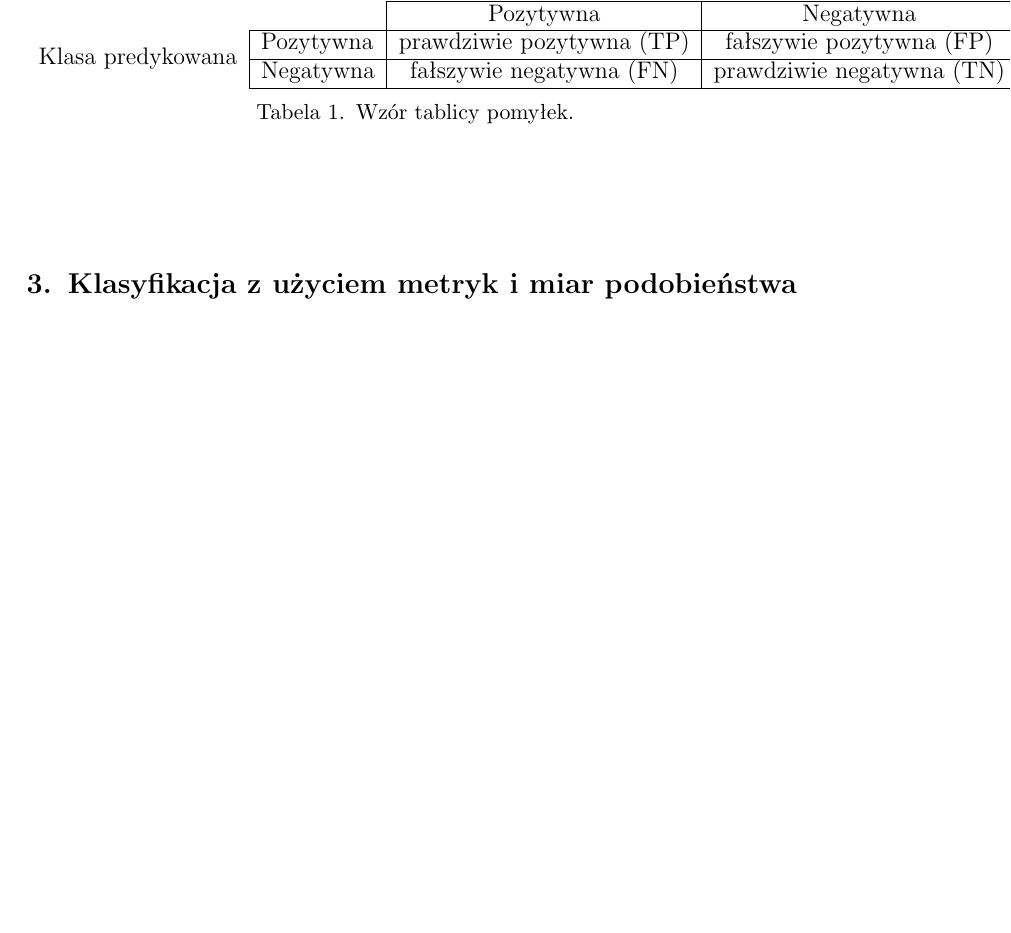
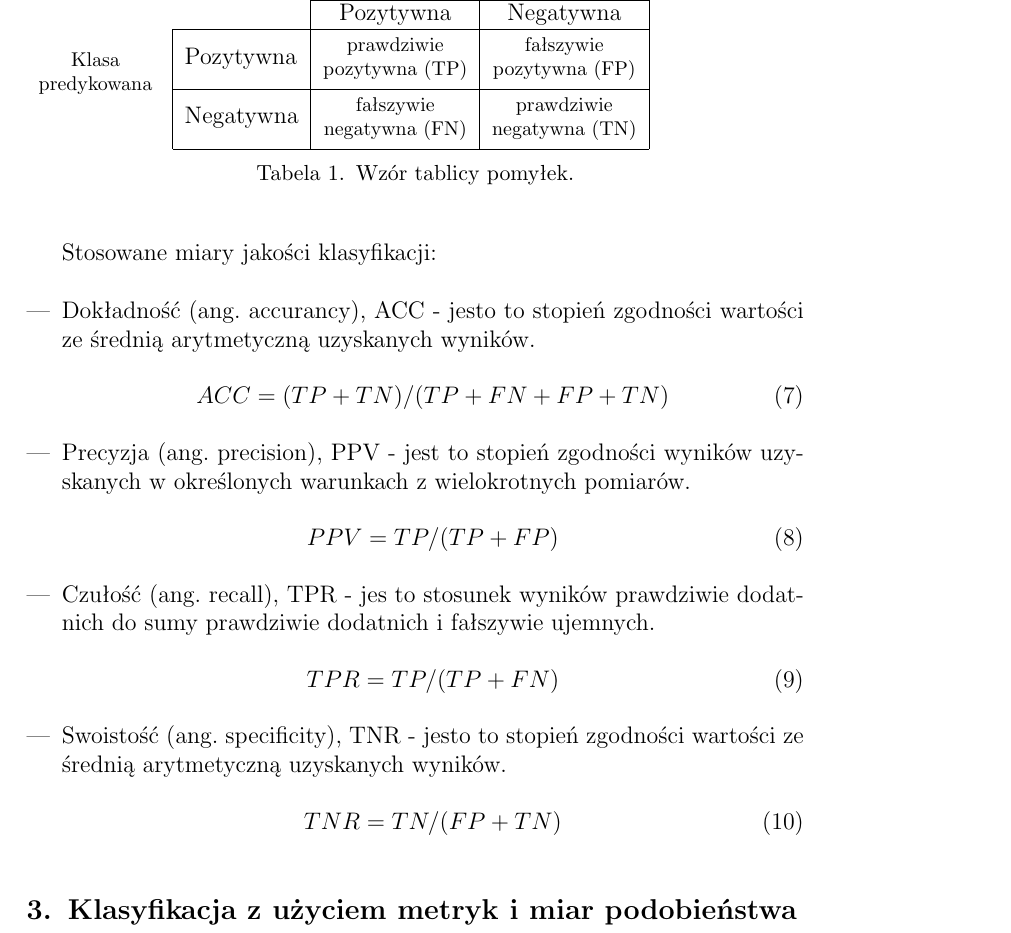
Before and after one commit to JuliaSzymanska/Computer-Recognition-System, a LaTeX document (Sprawozdanie/Sprawozdanie-projekt-1-klasyfikacja.tex): part of page 4 of 5 before the commit and part of page 4 of 6 after it, cut so that both start at the same text, the shorter picture padded with empty space. Compiled offline with pdfLaTeX.

Commit message:
Added tablica pomylek

```diff
--- a/Sprawozdanie/Sprawozdanie-projekt-1-klasyfikacja.tex
+++ b/Sprawozdanie/Sprawozdanie-projekt-1-klasyfikacja.tex
@@ -1,6 +1,7 @@
 \documentclass{classrep}
 \usepackage[utf8]{inputenc}
 \usepackage{color}
+\usepackage{makecell}
 
 \studycycle{Informatyka, studia STACJONARNE, I st.}
 \coursesemester{VI}
@@ -71,23 +72,29 @@ Wektor cech będzie reprezentowany w postaci:
 W celu określenia jakości wykonanej klasyfikacji korzystamy z czterech miar jakości klasyfikacji. Aby obliczyć każdą z miar tworzymy tablicę pomyłek, inaczej macierz błędu \cite{tablica}. Tablica składa się z dwóch wierszy i dwóch kolumn, gdzie wiersze to klasy predykowane, a kolumny to klasy rzeczywiste. Dane oznaczone jako dane pozytywne i negatywne poddawane są klasyfikacji, która przypisuje im predykowaną klasę pozytywną bądź snegatywną.\\
 
 \begin{table}[h!]
-
 \begin{tabular}{l|l|c|c|c}
 \multicolumn{2}{c}{}&\multicolumn{2}{c}{Klasa rzeczywista}&\\
 \cline{3-4}
 \multicolumn{2}{c|}{}&Pozytywna&Negatywna&\multicolumn{1}{c}{}\\
 \cline{2-4}
-\multirow{2}{*}{Klasa predykowana}& Pozytywna& prawdziwie
-pozytywna (TP) & fałszywie
-pozytywna (FP)\\
+\multirow{2}{*}{\thead{Klasa\\ predykowana} }& Pozytywna&  \thead{prawdziwie\\ pozytywna (TP)}
+ & \thead{fałszywie\\ pozytywna (FP)} \\
 \cline{2-4}
-& Negatywna & fałszywie
-negatywna (FN) & prawdziwie
-negatywna (TN) \\
+& Negatywna & \thead{fałszywie\\ negatywna (FN)} & \thead{prawdziwie\\ negatywna (TN)} \\
 \cline{2-4}
 \end{tabular}
  \caption{Wzór tablicy pomyłek.}
 \end{table}
+
+
+Stosowane miary jakości klasyfikacji:\\
+\begin{itemize}
+  \item Dokładność (ang. accurancy), ACC  - jesto to stopień zgodności wartości ze średnią arytmetyczną uzyskanych wyników. \begin{equation} ACC = (TP + TN)/(TP + FN + FP + TN)  \end{equation}
+ \item Precyzja (ang. precision), PPV  - jest to stopień zgodności wyników uzyskanych w określonych warunkach z wielokrotnych pomiarów. \begin{equation} PPV =  TP / (TP+FP) \end{equation}
+\item Czułość (ang. recall), TPR  - jes to stosunek wyników prawdziwie dodatnich do sumy prawdziwie dodatnich i fałszywie ujemnych. \begin{equation}   TPR = TP / (TP + FN) \end{equation}
+\item Swoistość (ang. specificity), TNR   - jesto to stopień zgodności wartości ze średnią arytmetyczną uzyskanych wyników. \begin{equation} TNR = TN / (FP + TN) \end{equation}
+\end{itemize}
+
 
 \section{Klasyfikacja z użyciem metryk i miar podobieństwa tekstów}
 Wzory, znaczenia i opisy symboli zastosowanych metryk z
```
Also changed, not shown: Sprawozdanie/Sprawozdanie-projekt-1-klasyfikacja.pdf, 1 other file.
